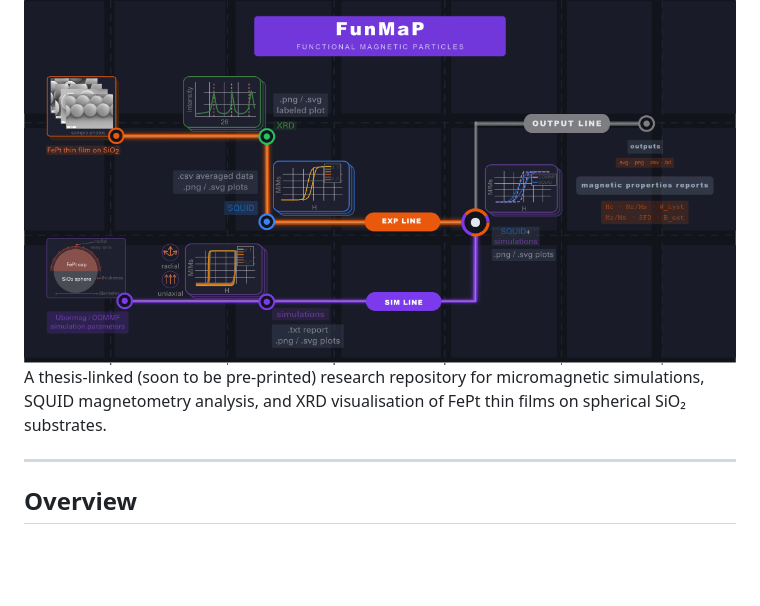
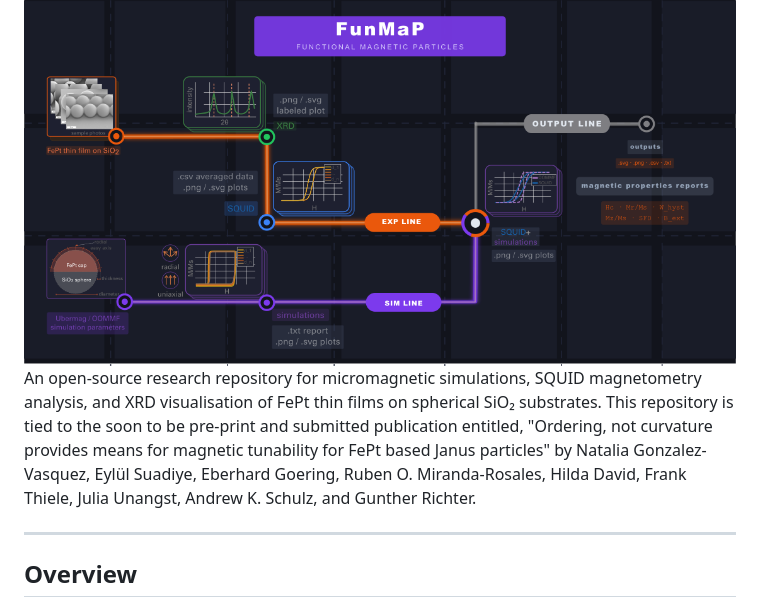
Before and after one commit to nagova/FunMaP, a Markdown page: README.md, the part around the change. Drawn GitHub-style; blank space fills up the shorter version.

```diff
--- a/README.md
+++ b/README.md
@@ -16,7 +16,7 @@
 
 <img src="assets/GitHubHeader.png" alt="Overview of the FunMaP workflow displayed as a metro map. Two parallel routes converge for cross-validation. The experimental line (orange) starts from SEM images of FePt thin films on SiO₂ spheres, proceeds through XRD phase characterisation and SQUID magnetometry measurements, producing averaged hysteresis loops and labelled diffractograms. The simulation line (purple) runs micromagnetic simulations of hemispherical FePt caps using Ubermag/OOMMF, with selectable radial or uniaxial anisotropy, producing hysteresis loops and switching field distributions. Both lines converge at the SQUID + simulations overlay station, enabling direct comparison between ensemble-averaged experimental and single-cap simulated hysteresis loops. Publication-ready outputs include magnetic property reports (Hc, Mr/Ms, W_hyst, Mz/Ms, SFD) and figures in .svg, .png, .csv and .txt formats." width="100%">
 
-A thesis-linked (soon to be pre-printed) research repository for micromagnetic simulations, SQUID magnetometry analysis, and XRD visualisation of FePt thin films on spherical SiO₂ substrates.
+An open-source research repository for micromagnetic simulations, SQUID magnetometry analysis, and XRD visualisation of FePt thin films on spherical SiO₂ substrates. This repository is tied to the soon to be pre-print and submitted publication entitled, "Ordering, not curvature provides means for magnetic tunability for FePt based Janus particles" by Natalia Gonzalez-Vasquez, Eylül Suadiye, Eberhard Goering, Ruben O. Miranda-Rosales, Hilda David, Frank Thiele, Julia Unangst, Andrew K. Schulz, and Gunther Richter.
 
 ---
 
```
